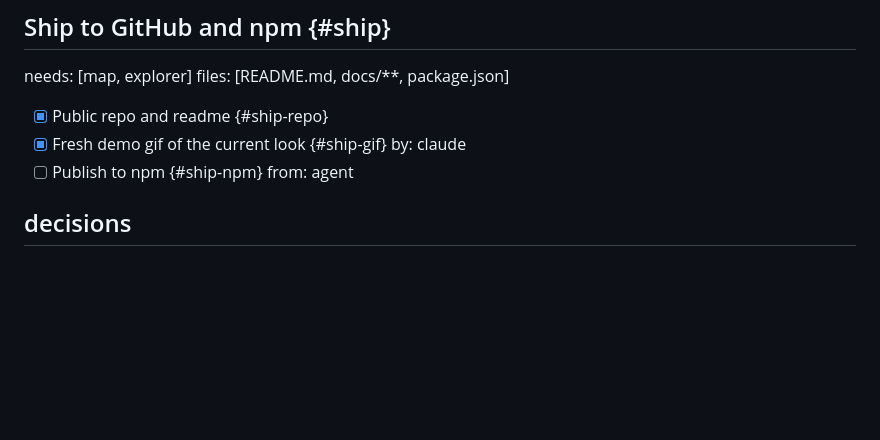
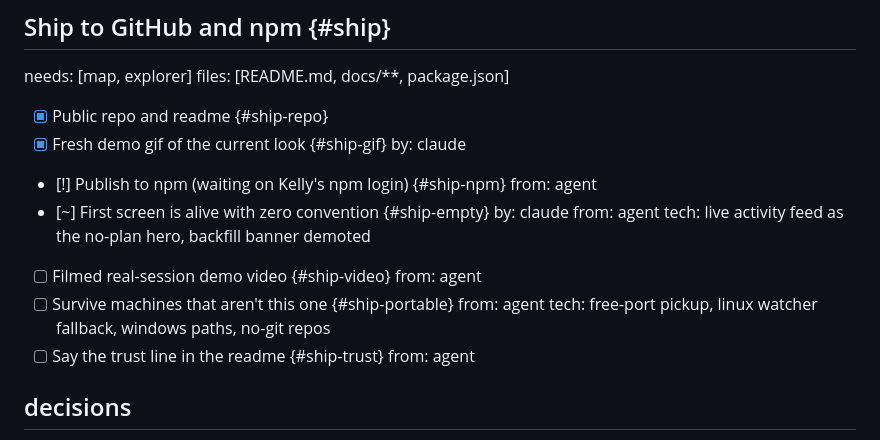
Before and after one commit to fredcamaral/agenttrail, a Markdown page: PLAN.md, the part around the change. Rendered like a GitHub page; blank space fills up the shorter version.

Commit message:
plan: launch tier — empty state, demo film, portability, trust line
Co-Authored-By: Claude Fable 5 <noreply@anthropic.com>
Claude-Session: https://claude.ai/code/session_013divWd8mkNgyYGuhccAAtU

```diff
--- a/PLAN.md
+++ b/PLAN.md
@@ -62,7 +62,18 @@ files: [README.md, docs/**, package.json]
 - [x] Public repo and readme {#ship-repo}
 - [x] Fresh demo gif of the current look {#ship-gif}
   by: claude
-- [ ] Publish to npm {#ship-npm}
+- [!] Publish to npm (waiting on Kelly's npm login) {#ship-npm}
+  from: agent
+- [~] First screen is alive with zero convention {#ship-empty}
+  by: claude
+  from: agent
+  tech: live activity feed as the no-plan hero, backfill banner demoted
+- [ ] Filmed real-session demo video {#ship-video}
+  from: agent
+- [ ] Survive machines that aren't this one {#ship-portable}
+  from: agent
+  tech: free-port pickup, linux watcher fallback, windows paths, no-git repos
+- [ ] Say the trust line in the readme {#ship-trust}
   from: agent
 
 ## decisions
```
